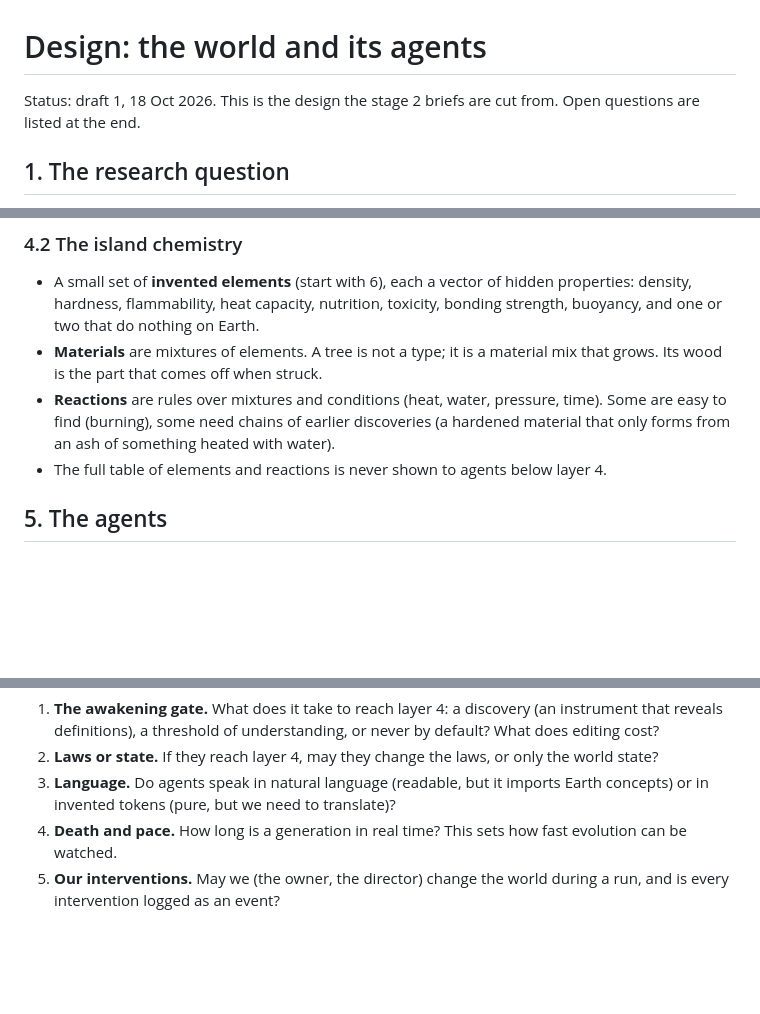
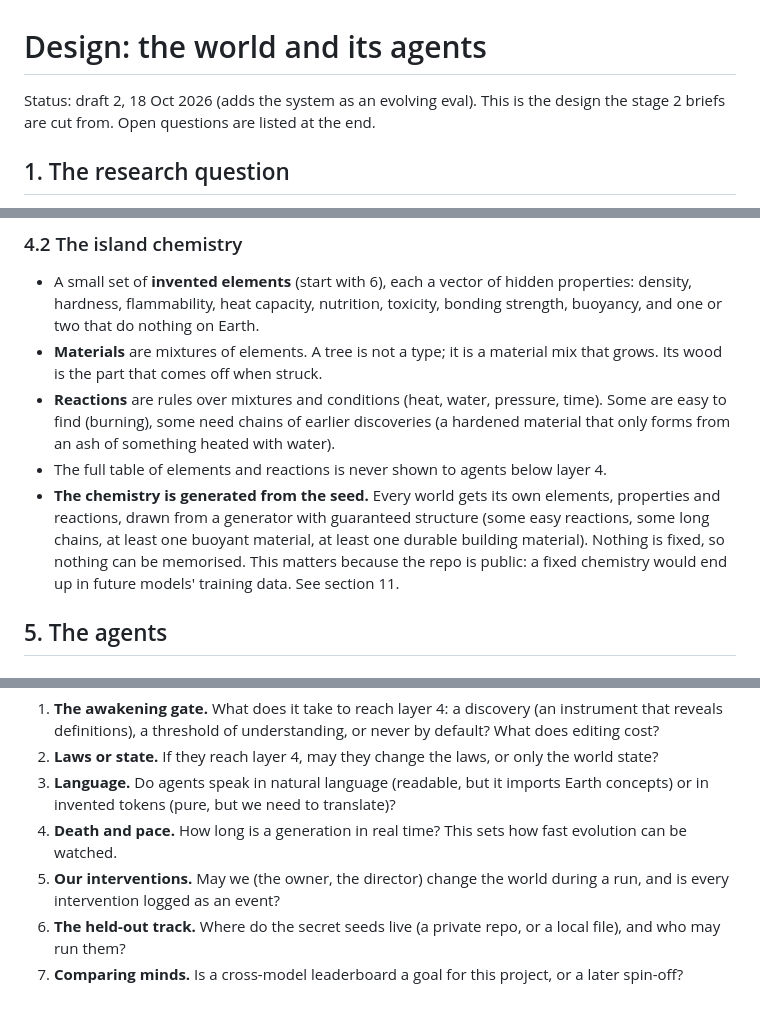
Before and after one commit to hearthstonetilley-svg/first-island, a Markdown page: docs/design/world-and-agents.md, 3 parts joined by grey strips. Drawn GitHub-style; blank space fills up the shorter version.

```diff
--- a/docs/design/world-and-agents.md
+++ b/docs/design/world-and-agents.md
@@ -1,6 +1,6 @@
 # Design: the world and its agents
 
-Status: draft 1, 18 Oct 2026. This is the design the stage 2 briefs are cut from. Open questions are listed at the end.
+Status: draft 2, 18 Oct 2026 (adds the system as an evolving eval). This is the design the stage 2 briefs are cut from. Open questions are listed at the end.
 
 ## 1. The research question
 
@@ -52,6 +52,10 @@ Layer 4 has two depths, and they are different in kind:
   some need chains of earlier discoveries (a hardened material that only forms from an ash of something heated with
   water).
 - The full table of elements and reactions is never shown to agents below layer 4.
+- **The chemistry is generated from the seed.** Every world gets its own elements, properties and reactions, drawn
+  from a generator with guaranteed structure (some easy reactions, some long chains, at least one buoyant material,
+  at least one durable building material). Nothing is fixed, so nothing can be memorised. This matters because the
+  repo is public: a fixed chemistry would end up in future models' training data. See section 11.
 
 ## 5. The agents
 
@@ -151,3 +200,5 @@ knowledge surviving across generations, structures built.
 4. **Death and pace.** How long is a generation in real time? This sets how fast evolution can be watched.
 5. **Our interventions.** May we (the owner, the director) change the world during a run, and is every intervention
    logged as an event?
+6. **The held-out track.** Where do the secret seeds live (a private repo, or a local file), and who may run them?
+7. **Comparing minds.** Is a cross-model leaderboard a goal for this project, or a later spin-off?
```
Also changed, not shown: other parts of docs/design/world-and-agents.md (+49 -4 lines).
